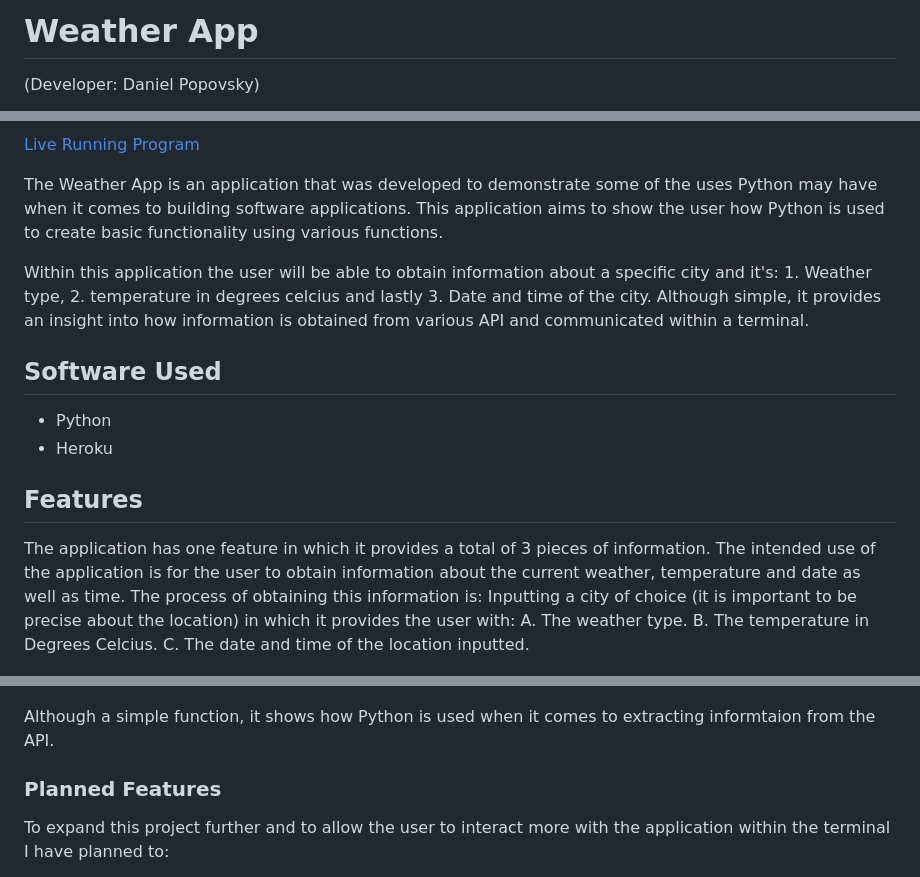
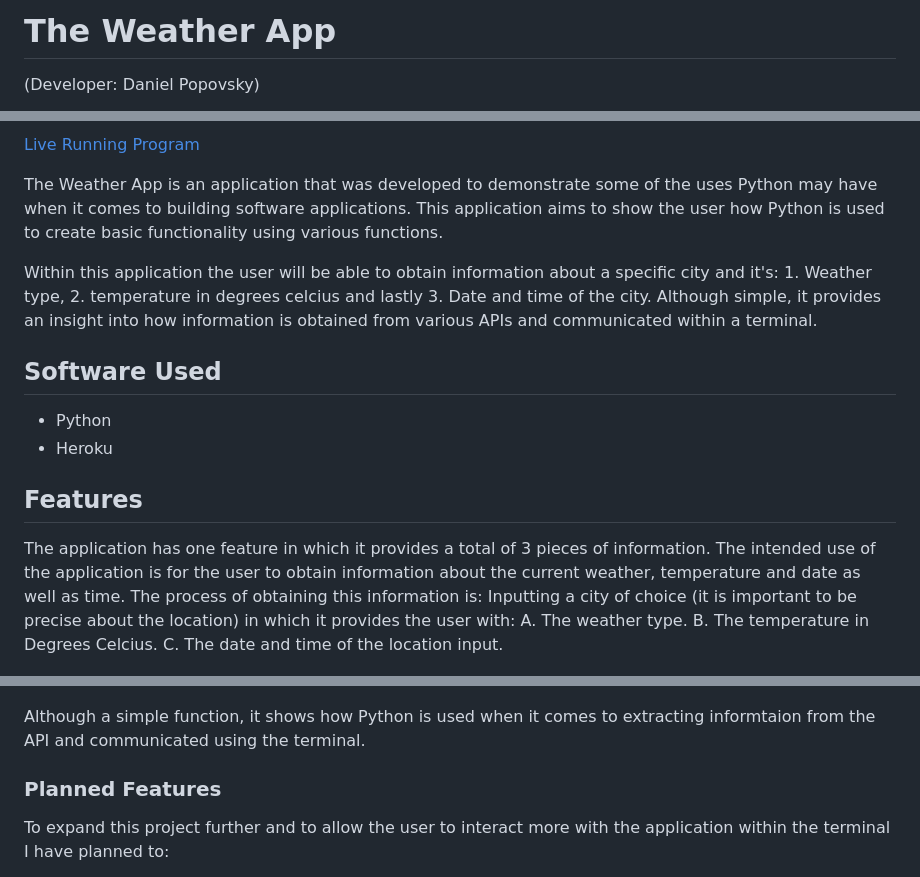
Before and after one commit to danpopovsky1997/weatherapp-python-project3, a Markdown page: README.md, 3 parts joined by grey strips. Drawn GitHub-style.

```diff
--- a/README.md
+++ b/README.md
@@ -1,4 +1,4 @@
-# Weather App
+# The Weather App
 (Developer: Daniel Popovsky)
 
 ![Mockup Image](pythondocs/mockup.png)
@@ -7,7 +7,7 @@
 
 The Weather App is an application that was developed to demonstrate some of the uses Python may have when it comes to building software applications. This application aims to show the user how Python is used to create basic functionality using various functions.
 
-Within this application the user will be able to obtain information about a specific city and it's: 1. Weather type, 2. temperature in degrees celcius and lastly 3. Date and time of the city. Although simple, it provides an insight into how information is obtained from various API and communicated within a terminal.
+Within this application the user will be able to obtain information about a specific city and it's: 1. Weather type, 2. temperature in degrees celcius and lastly 3. Date and time of the city. Although simple, it provides an insight into how information is obtained from various APIs and communicated within a terminal.
 
 ## Software Used
 - Python
@@ -17,11 +17,11 @@ Within this application the user will be able to obtain information about a spec
 The application has one feature in which it provides a total of 3 pieces of information. The intended use of the application is for the user to obtain information about the current weather, temperature and date as well as time. The process of obtaining this information is: Inputting a city of choice (it is important to be precise about the location) in which it provides the user with:
 A. The weather type.
 B. The temperature in Degrees Celcius.
-C. The date and time of the location inputted.
+C. The date and time of the location input.
 
 ![Application Snapshot](pythondocs/snapshot.PNG)
 
-Although a simple function, it shows how Python is used when it comes to extracting informtaion from the API.
+Although a simple function, it shows how Python is used when it comes to extracting informtaion from the API and communicated using the terminal.
 
 ### Planned Features
 To expand this project further and to allow the user to interact more with the application within the terminal I have planned to:
```
Also changed, not shown: other parts of README.md (+1 -1 lines).
